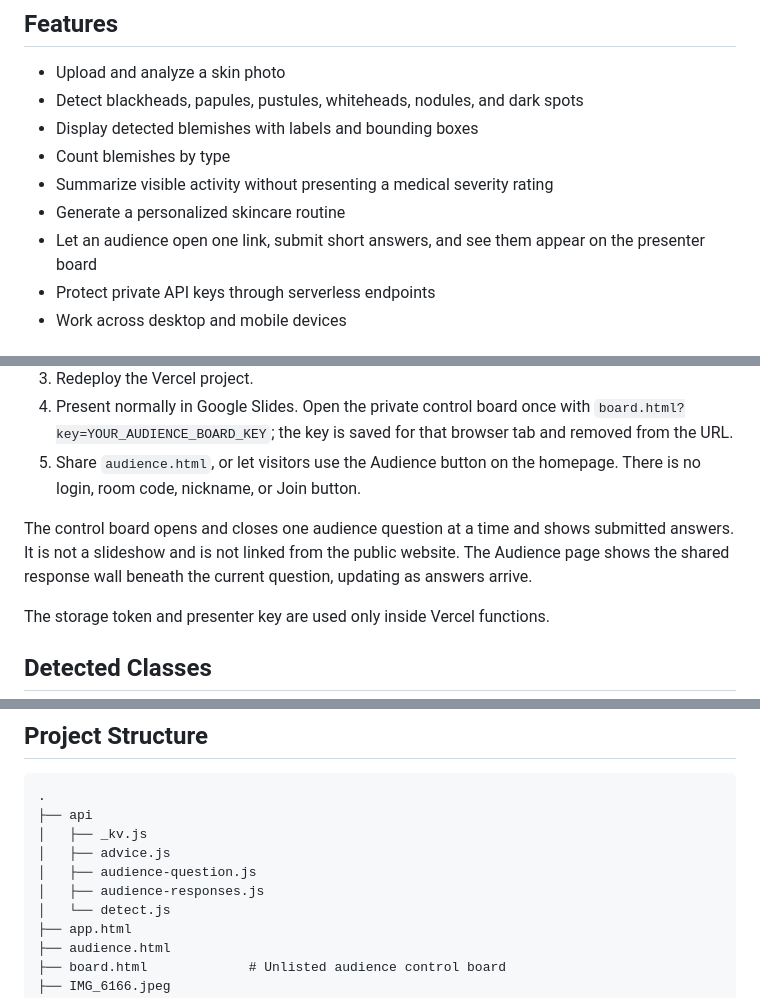
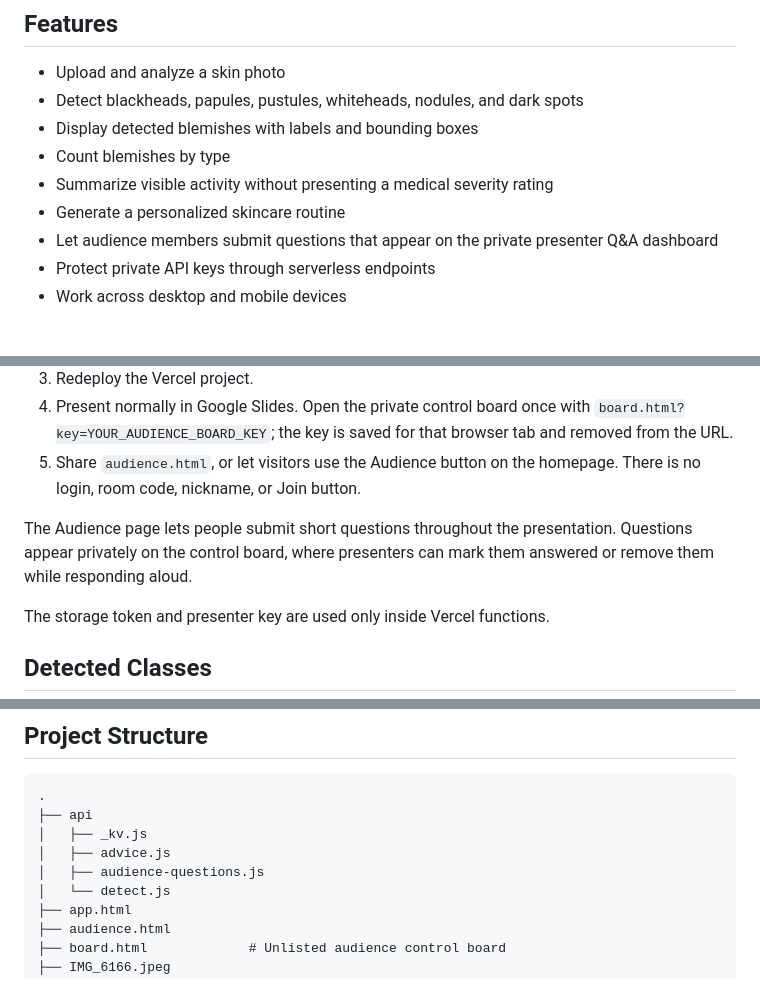
Before and after one commit to codebytaaron/ClarityLabs, a Markdown page: README.md, 3 parts joined by grey strips. Drawn GitHub-style.

Commit message:
Document live audience Q&A flow

```diff
--- a/README.md
+++ b/README.md
@@ -18,7 +18,7 @@ Users can upload a clear photo, view detected blemishes with labels and bounding
 - Count blemishes by type
 - Summarize visible activity without presenting a medical severity rating
 - Generate a personalized skincare routine
-- Let an audience open one link, submit short answers, and see them appear on the presenter board
+- Let audience members submit questions that appear on the private presenter Q&A dashboard
 - Protect private API keys through serverless endpoints
 - Work across desktop and mobile devices
 
@@ -56,9 +56,7 @@ The scan deployment requires `ROBOFLOW_API_KEY` and `GROQ_API_KEY`.
 5. Share `audience.html`, or let visitors use the Audience button on the homepage. There is no login,
    room code, nickname, or Join button.
 
-The control board opens and closes one audience question at a time and shows submitted answers. It is not a
-slideshow and is not linked from the public website. The Audience page shows the shared response wall beneath
-the current question, updating as answers arrive.
+The Audience page lets people submit short questions throughout the presentation. Questions appear privately on the control board, where presenters can mark them answered or remove them while responding aloud.
 
 The storage token and presenter key are used only inside Vercel functions.
 
@@ -80,8 +78,7 @@ Clarity Labs is trained to identify:
 ├── api
 │   ├── _kv.js
 │   ├── advice.js
-│   ├── audience-question.js
-│   ├── audience-responses.js
+│   ├── audience-questions.js
 │   └── detect.js
 ├── app.html
 ├── audience.html
```
